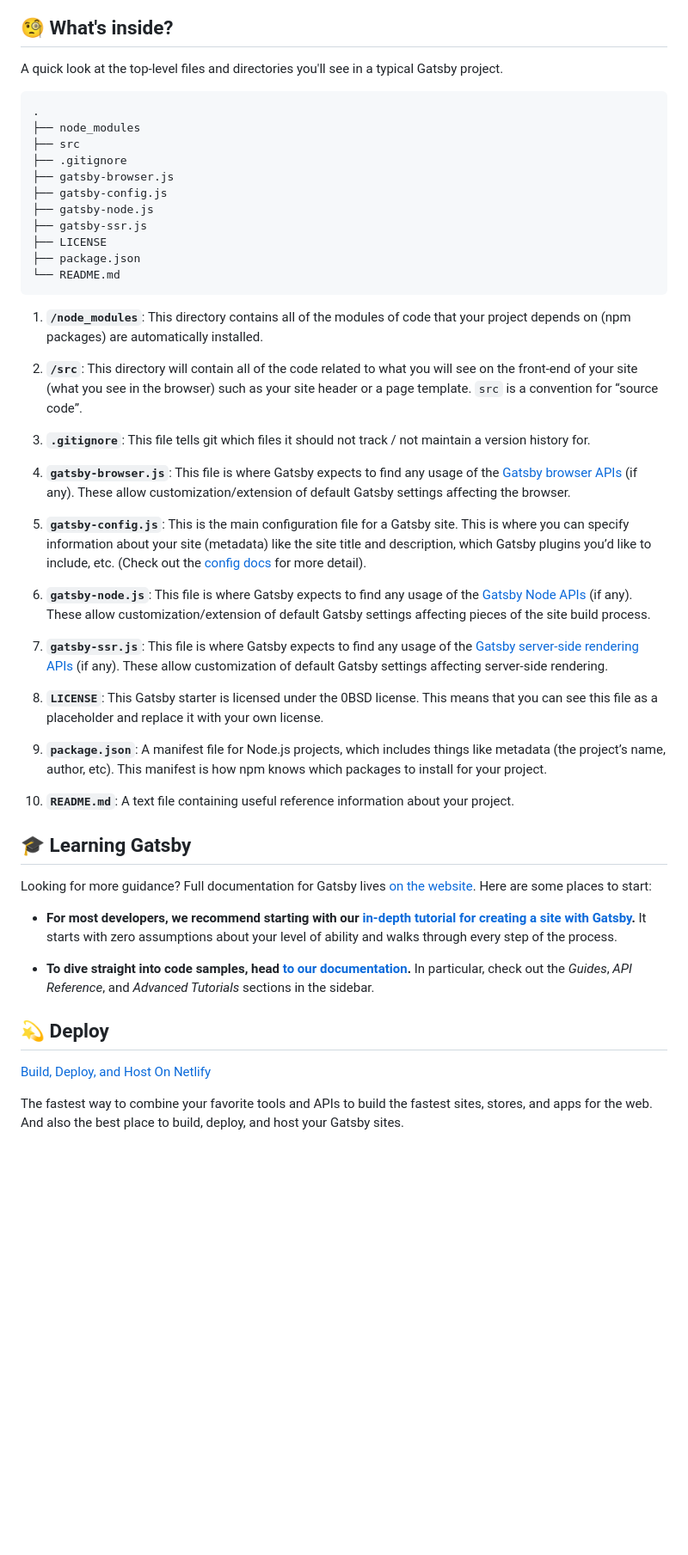
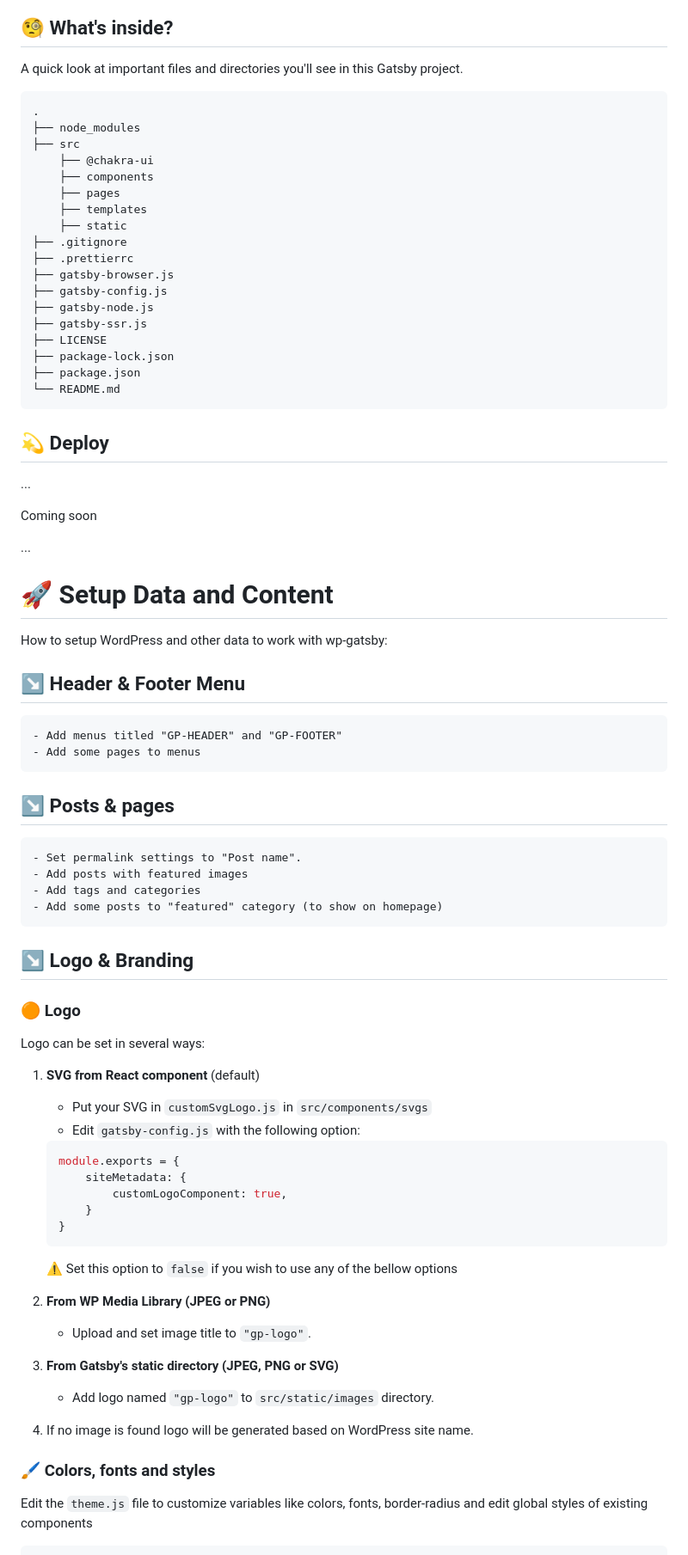
Before and after one commit to ansmlc/gatsby-wordpress-chakra, a Markdown page: README.md, the part around the change printed below. Shown: that part at 86% size. GitHub-like rendering; blank space fills up the shorter version.

````diff
--- a/README.md
+++ b/README.md
@@ -48,50 +86,81 @@ Deploy this starter with one click on [Netlify](https://app.netlify.com/signup):
 
 ## 🧐 What's inside?
 
-A quick look at the top-level files and directories you'll see in a typical Gatsby project.
+A quick look at important files and directories you'll see in this Gatsby project.
 
     .
     ├── node_modules
     ├── src
+        ├── @chakra-ui
+        ├── components
+        ├── pages
+        ├── templates
+        ├── static
     ├── .gitignore
+    ├── .prettierrc
     ├── gatsby-browser.js
     ├── gatsby-config.js
     ├── gatsby-node.js
     ├── gatsby-ssr.js
     ├── LICENSE
+    ├── package-lock.json
     ├── package.json
     └── README.md
 
-1.  **`/node_modules`**: This directory contains all of the modules of code that your project depends on (npm packages) are automatically installed.
-
-1.  **`/src`**: This directory will contain all of the code related to what you will see on the front-end of your site (what you see in the browser) such as your site header or a page template. `src` is a convention for “source code”.
-
-1.  **`.gitignore`**: This file tells git which files it should not track / not maintain a version history for.
-
-1.  **`gatsby-browser.js`**: This file is where Gatsby expects to find any usage of the [Gatsby browser APIs](https://www.gatsbyjs.com/docs/reference/config-files/gatsby-browser/) (if any). These allow customization/extension of default Gatsby settings affecting the browser.
-
-1.  **`gatsby-config.js`**: This is the main configuration file for a Gatsby site. This is where you can specify information about your site (metadata) like the site title and description, which Gatsby plugins you’d like to include, etc. (Check out the [config docs](https://www.gatsbyjs.com/docs/reference/config-files/gatsby-config/) for more detail).
-
-1.  **`gatsby-node.js`**: This file is where Gatsby expects to find any usage of the [Gatsby Node APIs](https://www.gatsbyjs.com/docs/reference/config-files/gatsby-node/) (if any). These allow customization/extension of default Gatsby settings affecting pieces of the site build process.
-
-1.  **`gatsby-ssr.js`**: This file is where Gatsby expects to find any usage of the [Gatsby server-side rendering APIs](https://www.gatsbyjs.com/docs/reference/config-files/gatsby-ssr/) (if any). These allow customization of default Gatsby settings affecting server-side rendering.
-
-1.  **`LICENSE`**: This Gatsby starter is licensed under the 0BSD license. This means that you can see this file as a placeholder and replace it with your own license.
-
-1.  **`package.json`**: A manifest file for Node.js projects, which includes things like metadata (the project’s name, author, etc). This manifest is how npm knows which packages to install for your project.
-
-1.  **`README.md`**: A text file containing useful reference information about your project.
-
-## 🎓 Learning Gatsby
-
-Looking for more guidance? Full documentation for Gatsby lives [on the website](https://www.gatsbyjs.com/). Here are some places to start:
-
-- **For most developers, we recommend starting with our [in-depth tutorial for creating a site with Gatsby](https://www.gatsbyjs.com/tutorial/).** It starts with zero assumptions about your level of ability and walks through every step of the process.
-
-- **To dive straight into code samples, head [to our documentation](https://www.gatsbyjs.com/docs/).** In particular, check out the _Guides_, _API Reference_, and _Advanced Tutorials_ sections in the sidebar.
-
 ## 💫 Deploy
 
-[Build, Deploy, and Host On Netlify](https://netlify.com)
+...
 
-The fastest way to combine your favorite tools and APIs to build the fastest sites, stores, and apps for the web. And also the best place to build, deploy, and host your Gatsby sites.
+Coming soon
+
+...
+
+# 🚀 Setup Data and Content
+How to setup WordPress and other data to work with wp-gatsby:
+
+##  ↘️ **Header & Footer Menu**
+
+    - Add menus titled "GP-HEADER" and "GP-FOOTER"
+    - Add some pages to menus
+
+##  ↘️ **Posts & pages**
+
+    - Set permalink settings to "Post name".
+    - Add posts with featured images
+    - Add tags and categories
+    - Add some posts to "featured" category (to show on homepage)
+
+##  ↘️ **Logo & Branding**
+
+### 🟠 **Logo**
+
+Logo can be set in several ways:
+
+1.  **SVG from React component** (default)
+
+    - Put your SVG in `customSvgLogo.js` in `src/components/svgs`
+    - Edit `gatsby-config.js` with the following option:
+
+    ```shell
+    module.exports = {
+        siteMetadata: {
+            customLogoComponent: true,
+        }
+    }
+    ```
+    ⚠️ Set this option to `false` if you wish to use any of the bellow options
+
+2.  **From WP Media Library (JPEG or PNG)**
+    - Upload and set image title to `"gp-logo"`.
+
+3.  **From Gatsby's static directory (JPEG, PNG or SVG)**
+    - Add logo named `"gp-logo"` to `src/static/images` directory.
+
+
+4. If no image is found logo will be generated based on WordPress site name.
+
+### 🖌️ **Colors, fonts and styles**
+
+Edit the `theme.js` file to customize variables like
+colors, fonts, border-radius and edit global styles of existing components
+
````
Also changed, not shown: other parts of README.md (+112 -24 lines).
